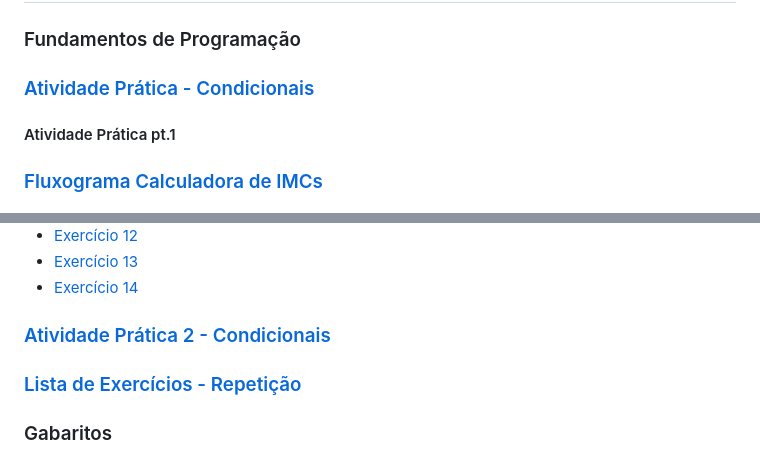
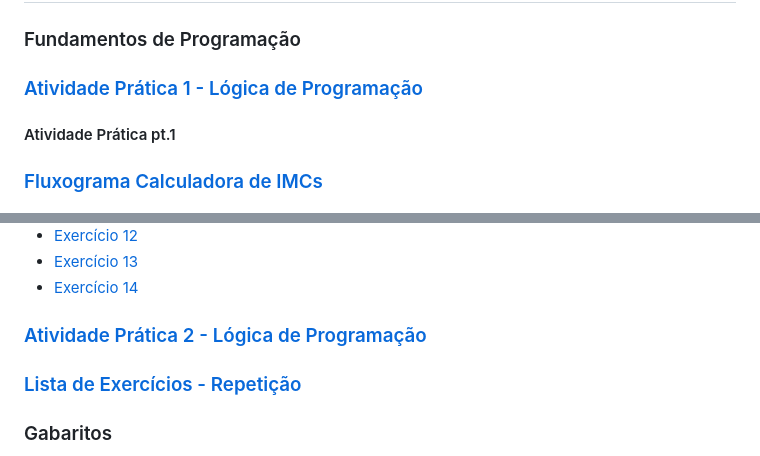
Before and after one commit to gleisonbt/Material_Desenv_Sistemas_Proz, a Markdown page: README.md, 2 parts joined by grey strips. Drawn GitHub-style.

```diff
--- a/README.md
+++ b/README.md
@@ -3,7 +3,7 @@
 
 ### Fundamentos de Programação
 
-### [Atividade Prática - Condicionais](https://github.com/gleisonbt/Material_Complementar_Des_Sistemas/blob/main/Trabalho_Pratico_Condicionais.pdf)
+### [Atividade Prática 1 - Lógica de Programação](https://github.com/gleisonbt/Material_Complementar_Des_Sistemas/blob/main/Trabalho_Pratico_Condicionais.pdf)
 
 #### Atividade Prática pt.1
 
@@ -33,7 +33,7 @@
  - [Exercício 14](https://github.com/gleisonbt/Material_Desenv_Sistemas_Proz/blob/main/lista_condicional/QUESTAO%2014.ALG)
 
 
-### [Atividade Prática 2 - Condicionais](https://github.com/gleisonbt/Material_Desenv_Sistemas_Proz/blob/main/Trabalho_Pratico_2.pdf)
+### [Atividade Prática 2 - Lógica de Programação](https://github.com/gleisonbt/Material_Desenv_Sistemas_Proz/blob/main/Trabalho_Pratico_2.pdf)
 
 ### [Lista de Exercícios - Repetição](https://github.com/gleisonbt/Material_Complementar_Des_Sistemas/blob/main/Lista_Exercicios_Repetições.pdf)
 ### Gabaritos
```
